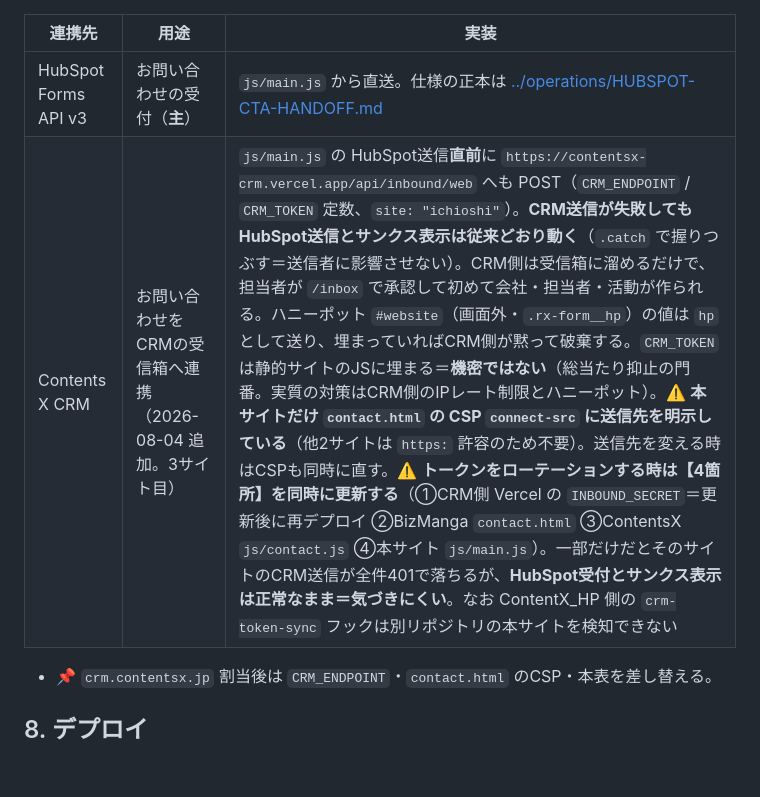
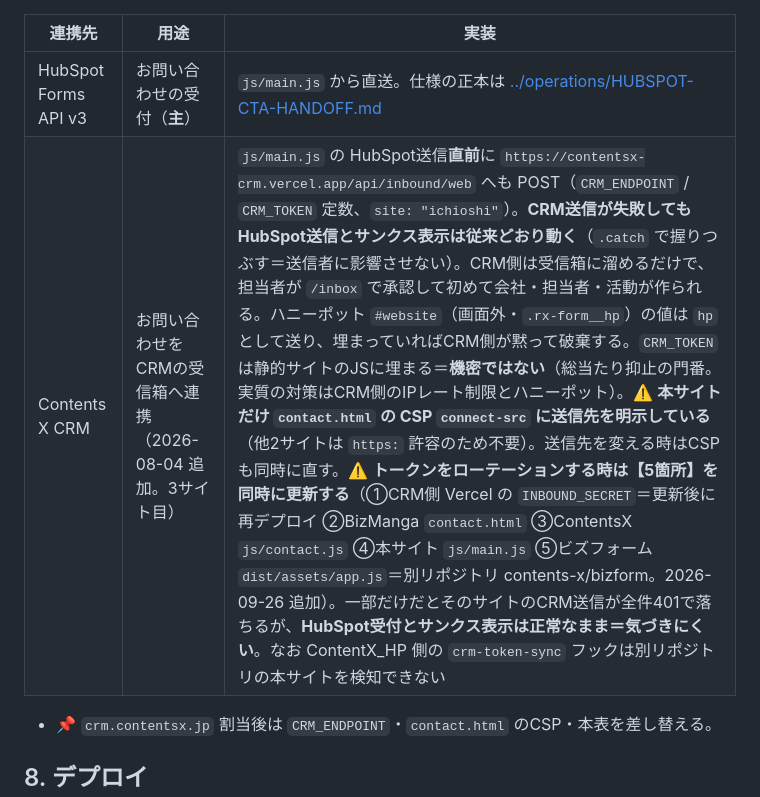
Before and after one commit to josawa2255/recruitx, a Markdown page: docs/specs/SPEC.md, the part around the change. Drawn GitHub-style; blank space fills up the shorter version.

Commit message:
docs: CRMトークンの同期箇所を5箇所に更新（ビズフォーム追加）
Co-Authored-By: Claude Opus 5.5 (1M context) <noreply@anthropic.com>

```diff
--- a/docs/specs/SPEC.md
+++ b/docs/specs/SPEC.md
@@ -112,7 +112,7 @@
 | 連携先 | 用途 | 実装 |
 |---|---|---|
 | HubSpot Forms API v3 | お問い合わせの受付（**主**） | `js/main.js` から直送。仕様の正本は [../operations/HUBSPOT-CTA-HANDOFF.md](../operations/HUBSPOT-CTA-HANDOFF.md) |
-| Contents X CRM | お問い合わせをCRMの受信箱へ連携（2026-08-04 追加。3サイト目） | `js/main.js` の HubSpot送信**直前**に `https://contentsx-crm.vercel.app/api/inbound/web` へも POST（`CRM_ENDPOINT` / `CRM_TOKEN` 定数、`site: "ichioshi"`）。**CRM送信が失敗してもHubSpot送信とサンクス表示は従来どおり動く**（`.catch` で握りつぶす＝送信者に影響させない）。CRM側は受信箱に溜めるだけで、担当者が `/inbox` で承認して初めて会社・担当者・活動が作られる。ハニーポット `#website`（画面外・`.rx-form__hp`）の値は `hp` として送り、埋まっていればCRM側が黙って破棄する。`CRM_TOKEN` は静的サイトのJSに埋まる＝**機密ではない**（総当たり抑止の門番。実質の対策はCRM側のIPレート制限とハニーポット）。⚠️ **本サイトだけ `contact.html` の CSP `connect-src` に送信先を明示している**（他2サイトは `https:` 許容のため不要）。送信先を変える時はCSPも同時に直す。⚠️ **トークンをローテーションする時は【4箇所】を同時に更新する**（①CRM側 Vercel の `INBOUND_SECRET`＝更新後に再デプロイ ②BizManga `contact.html` ③ContentsX `js/contact.js` ④本サイト `js/main.js`）。一部だけだとそのサイトのCRM送信が全件401で落ちるが、**HubSpot受付とサンクス表示は正常なまま＝気づきにくい**。なお ContentX_HP 側の `crm-token-sync` フックは別リポジトリの本サイトを検知できない |
+| Contents X CRM | お問い合わせをCRMの受信箱へ連携（2026-08-04 追加。3サイト目） | `js/main.js` の HubSpot送信**直前**に `https://contentsx-crm.vercel.app/api/inbound/web` へも POST（`CRM_ENDPOINT` / `CRM_TOKEN` 定数、`site: "ichioshi"`）。**CRM送信が失敗してもHubSpot送信とサンクス表示は従来どおり動く**（`.catch` で握りつぶす＝送信者に影響させない）。CRM側は受信箱に溜めるだけで、担当者が `/inbox` で承認して初めて会社・担当者・活動が作られる。ハニーポット `#website`（画面外・`.rx-form__hp`）の値は `hp` として送り、埋まっていればCRM側が黙って破棄する。`CRM_TOKEN` は静的サイトのJSに埋まる＝**機密ではない**（総当たり抑止の門番。実質の対策はCRM側のIPレート制限とハニーポット）。⚠️ **本サイトだけ `contact.html` の CSP `connect-src` に送信先を明示している**（他2サイトは `https:` 許容のため不要）。送信先を変える時はCSPも同時に直す。⚠️ **トークンをローテーションする時は【5箇所】を同時に更新する**（①CRM側 Vercel の `INBOUND_SECRET`＝更新後に再デプロイ ②BizManga `contact.html` ③ContentsX `js/contact.js` ④本サイト `js/main.js` ⑤ビズフォーム `dist/assets/app.js`＝別リポジトリ contents-x/bizform。2026-09-26 追加）。一部だけだとそのサイトのCRM送信が全件401で落ちるが、**HubSpot受付とサンクス表示は正常なまま＝気づきにくい**。なお ContentX_HP 側の `crm-token-sync` フックは別リポジトリの本サイトを検知できない |
 
 - 📌 `crm.contentsx.jp` 割当後は `CRM_ENDPOINT`・`contact.html` のCSP・本表を差し替える。
 
```
